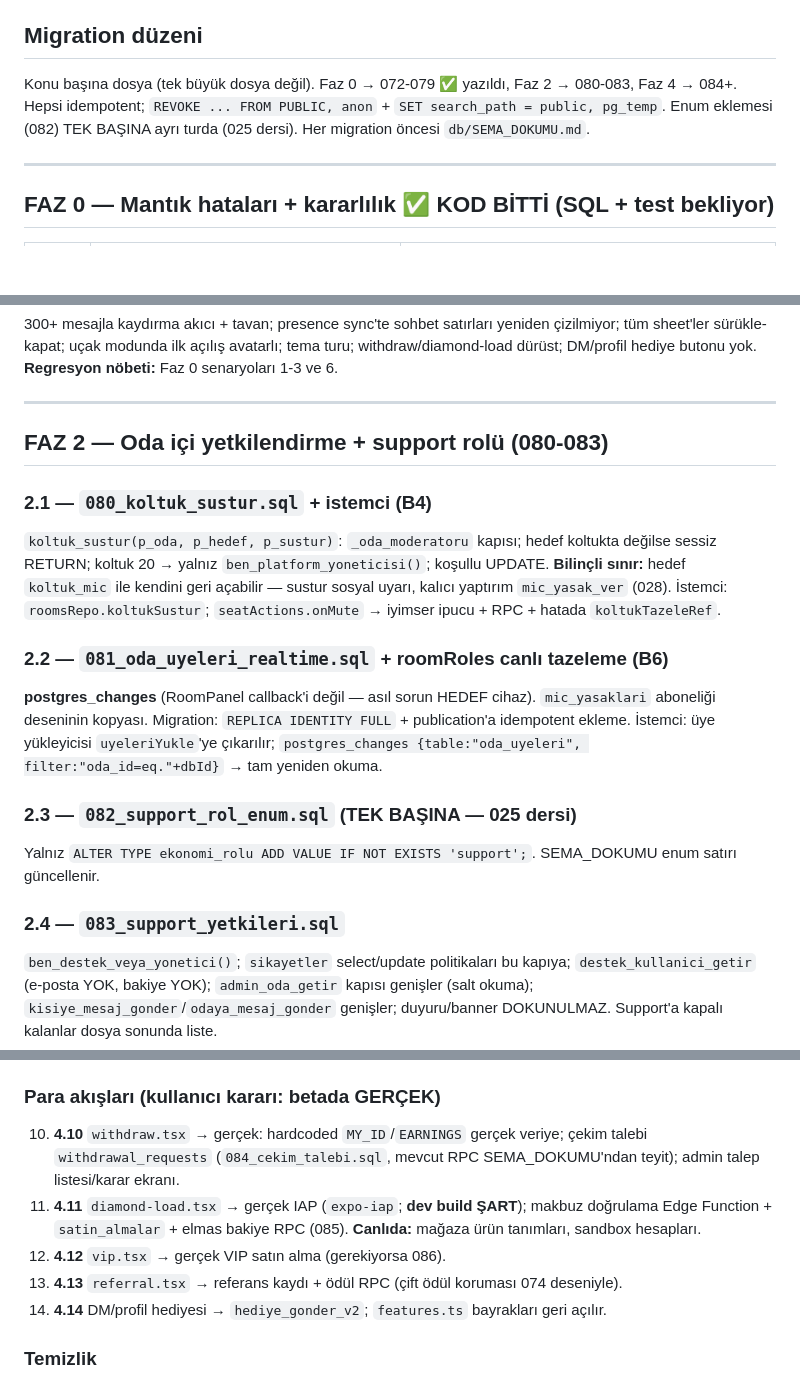
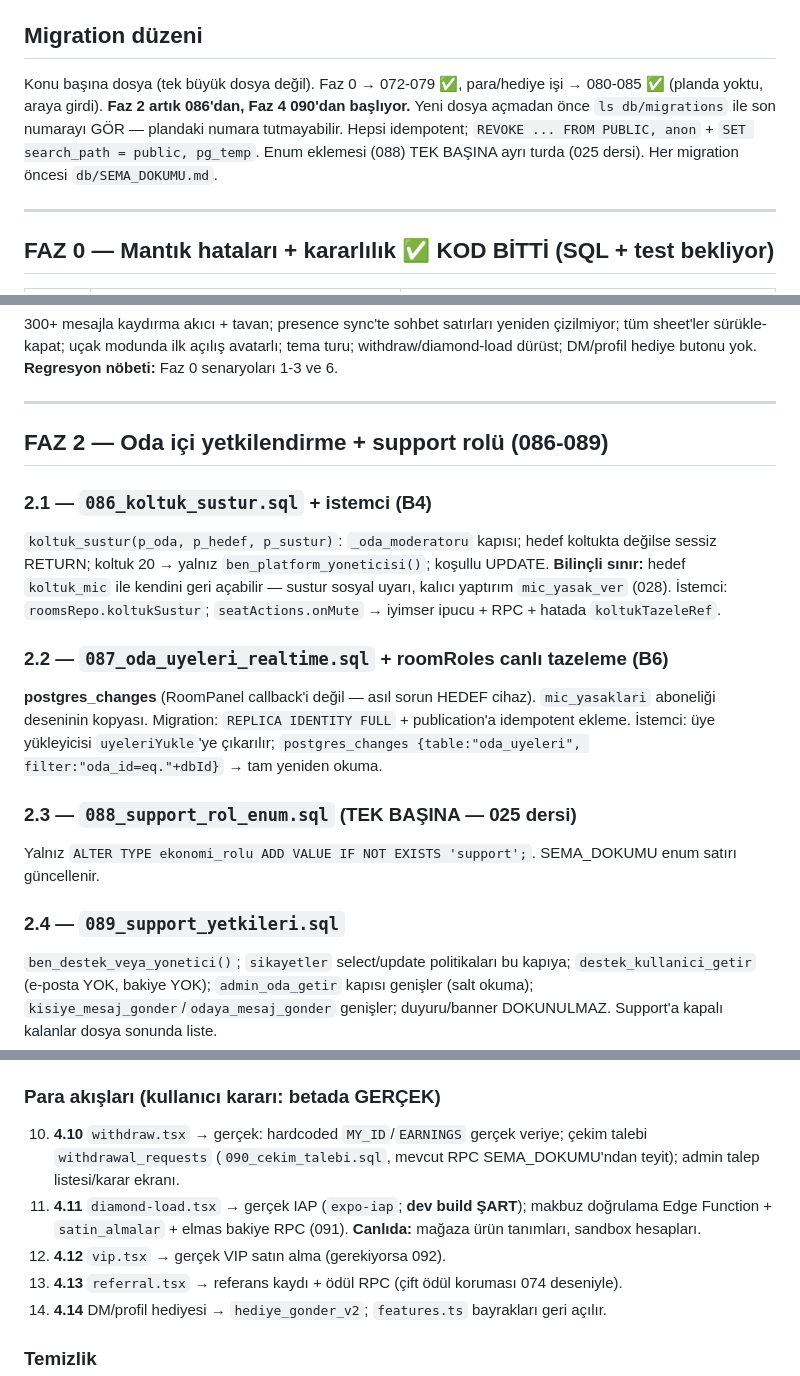
Before and after one commit to canjeinner-spec/Rn-ye-d-necegiz, a Markdown page: YOL_HARITASI.md, 3 parts joined by grey strips. GitHub-like rendering; blank space fills up the shorter version.

```diff
--- a/YOL_HARITASI.md
+++ b/YOL_HARITASI.md
@@ -37,7 +37,7 @@
 
 ## Migration düzeni
 
-Konu başına dosya (tek büyük dosya değil). Faz 0 → 072-079 ✅ yazıldı, Faz 2 → 080-083, Faz 4 → 084+. Hepsi idempotent; `REVOKE ... FROM PUBLIC, anon` + `SET search_path = public, pg_temp`. Enum eklemesi (082) TEK BAŞINA ayrı turda (025 dersi). Her migration öncesi `db/SEMA_DOKUMU.md`.
+Konu başına dosya (tek büyük dosya değil). Faz 0 → 072-079 ✅, para/hediye işi → 080-085 ✅ (planda yoktu, araya girdi). **Faz 2 artık 086'dan, Faz 4 090'dan başlıyor.** Yeni dosya açmadan önce `ls db/migrations` ile son numarayı GÖR — plandaki numara tutmayabilir. Hepsi idempotent; `REVOKE ... FROM PUBLIC, anon` + `SET search_path = public, pg_temp`. Enum eklemesi (088) TEK BAŞINA ayrı turda (025 dersi). Her migration öncesi `db/SEMA_DOKUMU.md`.
 
 ---
 
@@ -98,18 +98,18 @@ Yapılanların commit listesi ve bilinçli olarak ATLANANLARIN gerekçeleri
 
 ---
 
-## FAZ 2 — Oda içi yetkilendirme + support rolü (080-083)
+## FAZ 2 — Oda içi yetkilendirme + support rolü (086-089)
 
-### 2.1 — `080_koltuk_sustur.sql` + istemci (B4)
+### 2.1 — `086_koltuk_sustur.sql` + istemci (B4)
 `koltuk_sustur(p_oda, p_hedef, p_sustur)`: `_oda_moderatoru` kapısı; hedef koltukta değilse sessiz RETURN; koltuk 20 → yalnız `ben_platform_yoneticisi()`; koşullu UPDATE. **Bilinçli sınır:** hedef `koltuk_mic` ile kendini geri açabilir — sustur sosyal uyarı, kalıcı yaptırım `mic_yasak_ver` (028). İstemci: `roomsRepo.koltukSustur`; `seatActions.onMute` → iyimser ipucu + RPC + hatada `koltukTazeleRef`.
 
-### 2.2 — `081_oda_uyeleri_realtime.sql` + roomRoles canlı tazeleme (B6)
+### 2.2 — `087_oda_uyeleri_realtime.sql` + roomRoles canlı tazeleme (B6)
 **postgres_changes** (RoomPanel callback'i değil — asıl sorun HEDEF cihaz). `mic_yasaklari` aboneliği deseninin kopyası. Migration: `REPLICA IDENTITY FULL` + publication'a idempotent ekleme. İstemci: üye yükleyicisi `uyeleriYukle`'ye çıkarılır; `postgres_changes {table:"oda_uyeleri", filter:"oda_id=eq."+dbId}` → tam yeniden okuma.
 
-### 2.3 — `082_support_rol_enum.sql` (TEK BAŞINA — 025 dersi)
+### 2.3 — `088_support_rol_enum.sql` (TEK BAŞINA — 025 dersi)
 Yalnız `ALTER TYPE ekonomi_rolu ADD VALUE IF NOT EXISTS 'support';`. SEMA_DOKUMU enum satırı güncellenir.
 
-### 2.4 — `083_support_yetkileri.sql`
+### 2.4 — `089_support_yetkileri.sql`
 `ben_destek_veya_yonetici()`; `sikayetler` select/update politikaları bu kapıya; `destek_kullanici_getir` (e-posta YOK, bakiye YOK); `admin_oda_getir` kapısı genişler (salt okuma); `kisiye_mesaj_gonder`/`odaya_mesaj_gonder` genişler; duyuru/banner DOKUNULMAZ. Support'a kapalı kalanlar dosya sonunda liste.
 
 ### 2.5 — İstemci rol modeli (EN KRİTİK okuyucu taraması)
@@ -152,9 +152,9 @@ NullRtc ile tam regresyon turu; `tsc` temiz; app.json Expo Go açılışını bo
 9. **4.9** `updates.tsx` içeriği; `security.tsx` ↔ `oturumlar/login_history` (canlıda doğrulanır).
 
 ### Para akışları (kullanıcı kararı: betada GERÇEK)
-10. **4.10** `withdraw.tsx` → gerçek: hardcoded `MY_ID`/`EARNINGS` gerçek veriye; çekim talebi `withdrawal_requests` (`084_cekim_talebi.sql`, mevcut RPC SEMA_DOKUMU'ndan teyit); admin talep listesi/karar ekranı.
-11. **4.11** `diamond-load.tsx` → gerçek IAP (`expo-iap`; **dev build ŞART**); makbuz doğrulama Edge Function + `satin_almalar` + elmas bakiye RPC (085). **Canlıda:** mağaza ürün tanımları, sandbox hesapları.
-12. **4.12** `vip.tsx` → gerçek VIP satın alma (gerekiyorsa 086).
+10. **4.10** `withdraw.tsx` → gerçek: hardcoded `MY_ID`/`EARNINGS` gerçek veriye; çekim talebi `withdrawal_requests` (`090_cekim_talebi.sql`, mevcut RPC SEMA_DOKUMU'ndan teyit); admin talep listesi/karar ekranı.
+11. **4.11** `diamond-load.tsx` → gerçek IAP (`expo-iap`; **dev build ŞART**); makbuz doğrulama Edge Function + `satin_almalar` + elmas bakiye RPC (091). **Canlıda:** mağaza ürün tanımları, sandbox hesapları.
+12. **4.12** `vip.tsx` → gerçek VIP satın alma (gerekiyorsa 092).
 13. **4.13** `referral.tsx` → referans kaydı + ödül RPC (çift ödül koruması 074 deseniyle).
 14. **4.14** DM/profil hediyesi → `hediye_gonder_v2`; `features.ts` bayrakları geri açılır.
 
```
Also changed, not shown: PROJE_DURUMU.md (+19 -4 lines).
